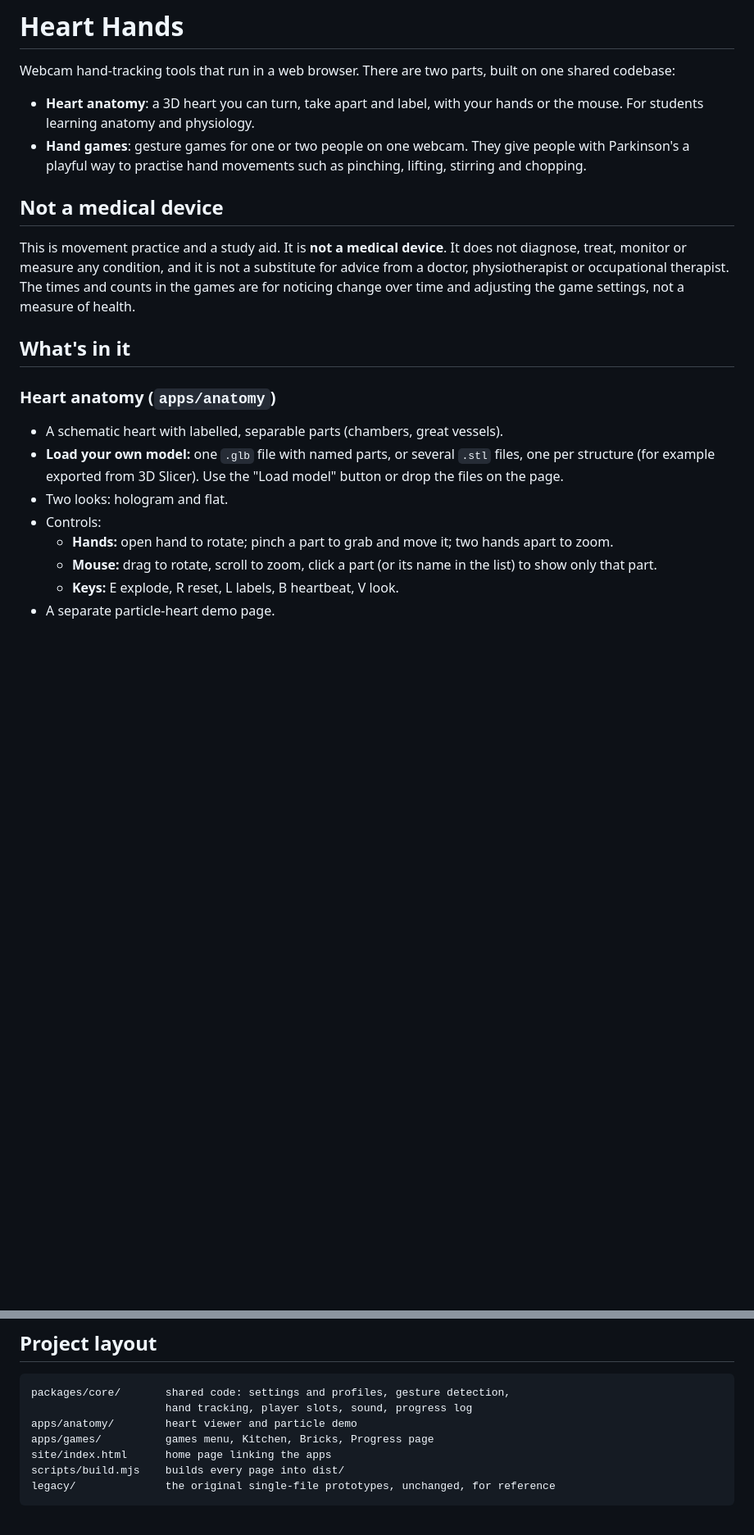
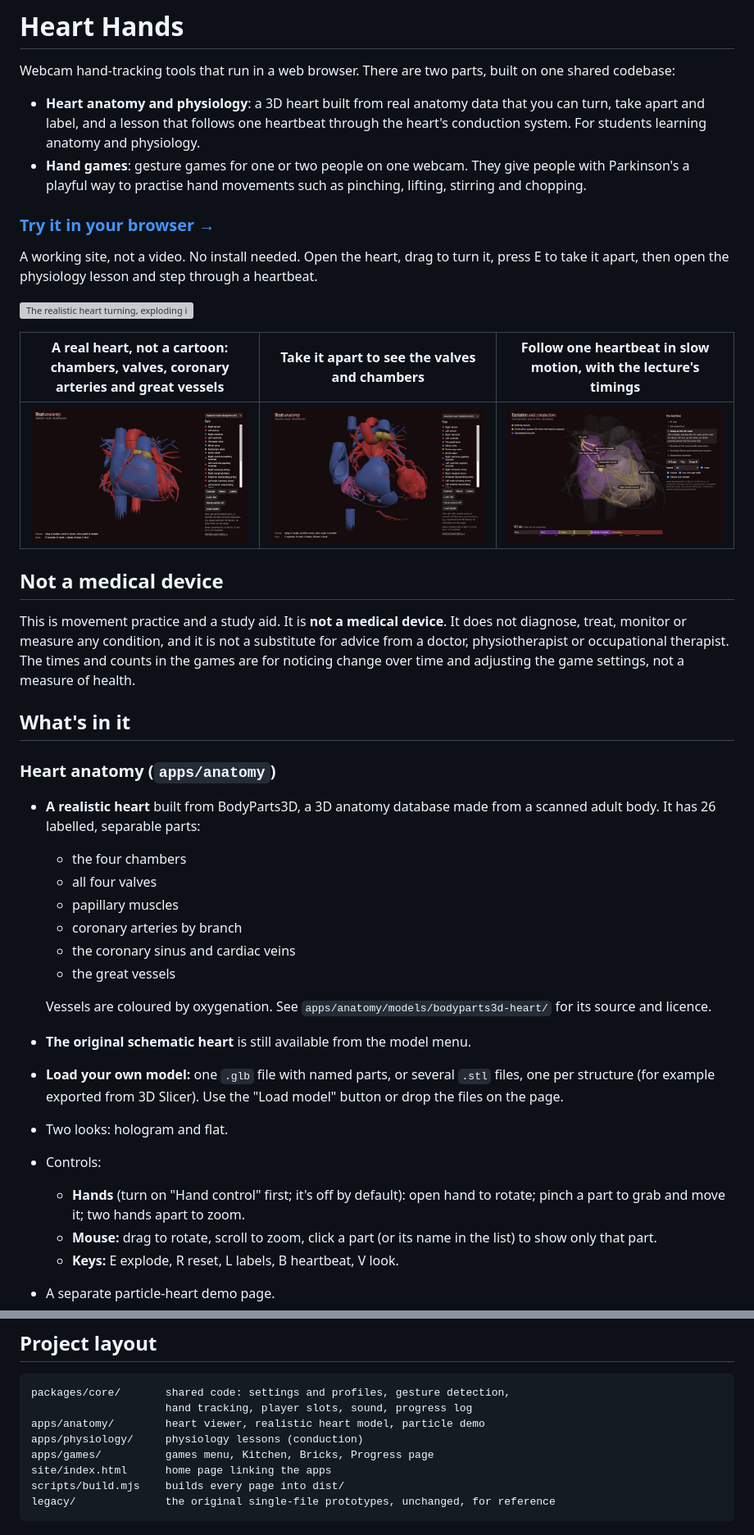
Before and after one commit to ellabellae/interactivegames, a Markdown page: README.md, 2 parts joined by grey strips. Shown at 82% size. GitHub-like rendering; blank space fills up the shorter version; grey boxes are pictures that could not be loaded.

Commit message:
docs: put the demo at the top of the README and describe the new heart
Follows the learning tool's README layout: a 'Try it in your browser'
link to the live site, the demo GIF with a descriptive alt text, and a
three-picture table with captions.

Also brings the README up to date with what is now on main:
- Heart anatomy describes the realistic BodyParts3D heart (26 parts,
  vessels coloured by oxygenation, where its licence lives) and keeps the
  schematic heart as a menu option
- hand control is now off by default, and the README says so
- new 'Physiology lessons' section: what the conduction lesson shows,
  its controls, where the timings come from (slide numbers in the code,
  one non-lecture value labelled), and that conduction-system positions
  are approximate
- project layout lists apps/physiology

Co-Authored-By: Claude Opus 5.5 <noreply@anthropic.com>

````diff
--- a/README.md
+++ b/README.md
@@ -3,11 +3,25 @@
 Webcam hand-tracking tools that run in a web browser. There are two parts,
 built on one shared codebase:
 
-- **Heart anatomy**: a 3D heart you can turn, take apart and label, with
-  your hands or the mouse. For students learning anatomy and physiology.
+- **Heart anatomy and physiology**: a 3D heart built from real anatomy data
+  that you can turn, take apart and label, and a lesson that follows one
+  heartbeat through the heart's conduction system. For students learning
+  anatomy and physiology.
 - **Hand games**: gesture games for one or two people on one webcam. They
   give people with Parkinson's a playful way to practise hand movements
   such as pinching, lifting, stirring and chopping.
+
+### [Try it in your browser →](https://ellabellae.github.io/interactivegames/)
+
+A working site, not a video. No install needed. Open the heart, drag to turn
+it, press E to take it apart, then open the physiology lesson and step
+through a heartbeat.
+
+![The realistic heart turning, exploding into its parts, the tricuspid valve on its own, then one heartbeat: the SA node fires, the atria depolarise, the AV node holds the impulse, the bundle branches and Purkinje fibres light up, and the ventricles depolarise](docs/img/demo.gif)
+
+| A real heart, not a cartoon: chambers, valves, coronary arteries and great vessels | Take it apart to see the valves and chambers | Follow one heartbeat in slow motion, with the lecture's timings |
+|---|---|---|
+| ![Front view of the realistic heart](docs/img/heart-front.jpg) | ![The heart exploded into its parts](docs/img/heart-exploded.jpg) | ![The conduction lesson during the AV-node delay](docs/img/lesson-av-delay.jpg) |
 
 ## Not a medical device
 
@@ -21,14 +35,26 @@ time and adjusting the game settings, not a measure of health.
 
 ### Heart anatomy (`apps/anatomy`)
 
-- A schematic heart with labelled, separable parts (chambers, great vessels).
+- **A realistic heart** built from BodyParts3D, a 3D anatomy database made
+  from a scanned adult body. It has 26 labelled, separable parts:
+  - the four chambers
+  - all four valves
+  - papillary muscles
+  - coronary arteries by branch
+  - the coronary sinus and cardiac veins
+  - the great vessels
+
+  Vessels are coloured by oxygenation. See
+  `apps/anatomy/models/bodyparts3d-heart/` for its source and licence.
+- **The original schematic heart** is still available from the model menu.
 - **Load your own model:** one `.glb` file with named parts, or several
   `.stl` files, one per structure (for example exported from 3D Slicer).
   Use the "Load model" button or drop the files on the page.
 - Two looks: hologram and flat.
 - Controls:
-  - **Hands:** open hand to rotate; pinch a part to grab and move it; two
-    hands apart to zoom.
+  - **Hands** (turn on "Hand control" first; it's off by default): open
+    hand to rotate; pinch a part to grab and move it; two hands apart to
+    zoom.
   - **Mouse:** drag to rotate, scroll to zoom, click a part (or its name in
     the list) to show only that part.
   - **Keys:** E explode, R reset, L labels, B heartbeat, V look.
@@ -221,7 +265,8 @@ values that were in effect for every session.
 ```
 packages/core/       shared code: settings and profiles, gesture detection,
                      hand tracking, player slots, sound, progress log
-apps/anatomy/        heart viewer and particle demo
+apps/anatomy/        heart viewer, realistic heart model, particle demo
+apps/physiology/     physiology lessons (conduction)
 apps/games/          games menu, Kitchen, Bricks, Progress page
 site/index.html      home page linking the apps
 scripts/build.mjs    builds every page into dist/
````
Also changed, not shown: other parts of README.md (+18 -0 lines).
